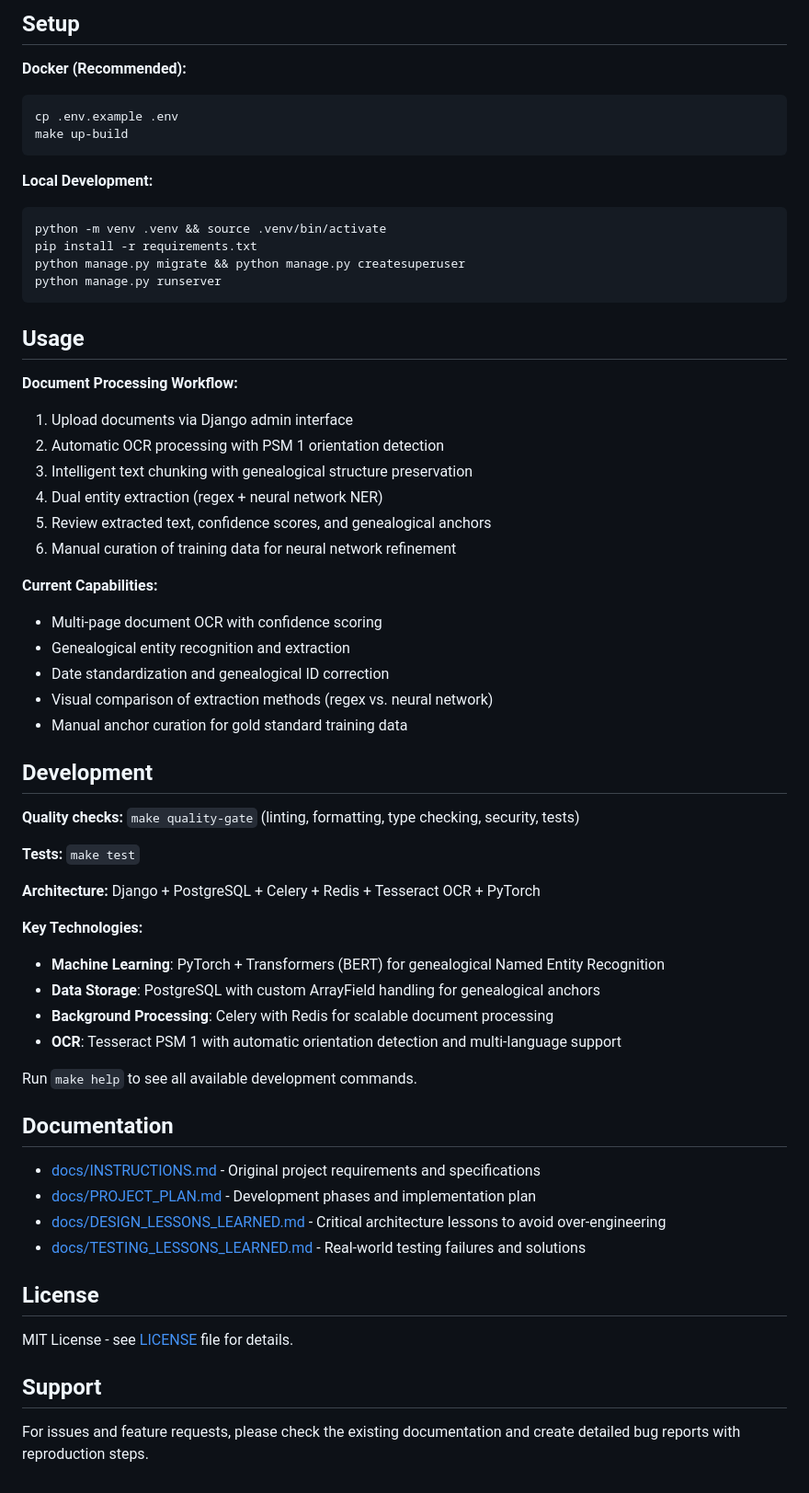
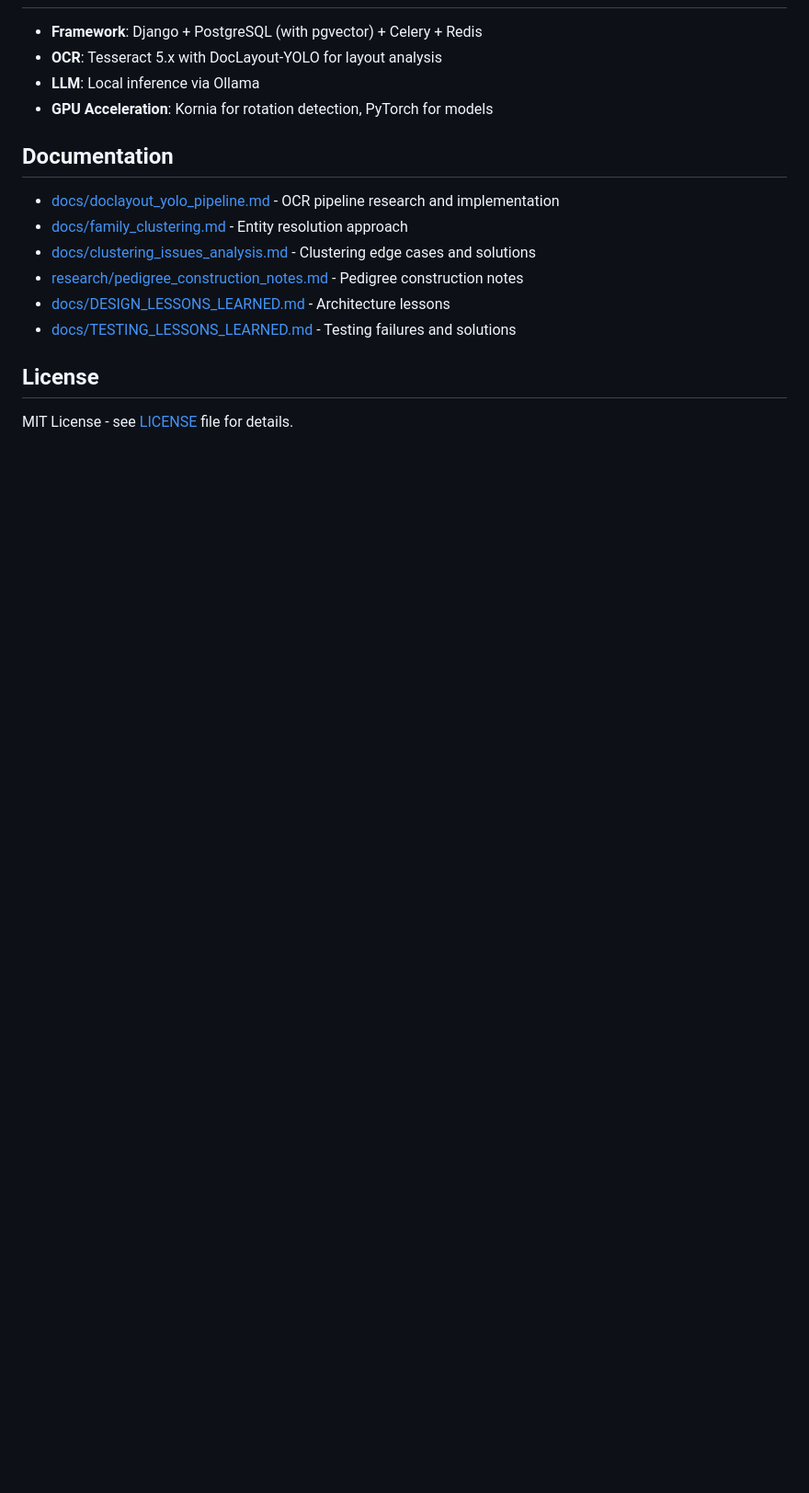
Before and after one commit to evz/ai-genealogy, a Markdown page: README.md, the part around one of its changes. Shown at 92% size. Rendered like a GitHub page; blank space fills up the shorter version.

````diff
--- a/README.md
+++ b/README.md
@@ -69,65 +63,18 @@ The `samples/` directory contains a couple sample pages from a book about my fam
 
-## Setup
-
-**Docker (Recommended):**
-```bash
-cp .env.example .env
-make up-build
-```
-
-**Local Development:**
-```bash
-python -m venv .venv && source .venv/bin/activate
-pip install -r requirements.txt
-python manage.py migrate && python manage.py createsuperuser
-python manage.py runserver
-```
-
-
-## Usage
-
-**Document Processing Workflow:**
-1. Upload documents via Django admin interface
-2. Automatic OCR processing with PSM 1 orientation detection
-3. Intelligent text chunking with genealogical structure preservation
-4. Dual entity extraction (regex + neural network NER)
-5. Review extracted text, confidence scores, and genealogical anchors
-6. Manual curation of training data for neural network refinement
-
-**Current Capabilities:**
-- Multi-page document OCR with confidence scoring
-- Genealogical entity recognition and extraction
-- Date standardization and genealogical ID correction
-- Visual comparison of extraction methods (regex vs. neural network)
-- Manual anchor curation for gold standard training data
-
-## Development
-
-**Quality checks:** `make quality-gate` (linting, formatting, type checking, security, tests)
-
-**Tests:** `make test`
-
-**Architecture:** Django + PostgreSQL + Celery + Redis + Tesseract OCR + PyTorch
-
-**Key Technologies:**
-- **Machine Learning**: PyTorch + Transformers (BERT) for genealogical Named Entity Recognition
-- **Data Storage**: PostgreSQL with custom ArrayField handling for genealogical anchors
-- **Background Processing**: Celery with Redis for scalable document processing
-- **OCR**: Tesseract PSM 1 with automatic orientation detection and multi-language support
-
-Run `make help` to see all available development commands.
+- **Framework**: Django + PostgreSQL (with pgvector) + Celery + Redis
+- **OCR**: Tesseract 5.x with DocLayout-YOLO for layout analysis
+- **LLM**: Local inference via Ollama
+- **GPU Acceleration**: Kornia for rotation detection, PyTorch for models
 
 ## Documentation
 
-- [docs/INSTRUCTIONS.md](docs/INSTRUCTIONS.md) - Original project requirements and specifications
-- [docs/PROJECT_PLAN.md](docs/PROJECT_PLAN.md) - Development phases and implementation plan
-- [docs/DESIGN_LESSONS_LEARNED.md](docs/DESIGN_LESSONS_LEARNED.md) - Critical architecture lessons to avoid over-engineering
-- [docs/TESTING_LESSONS_LEARNED.md](docs/TESTING_LESSONS_LEARNED.md) - Real-world testing failures and solutions
+- [docs/doclayout_yolo_pipeline.md](docs/doclayout_yolo_pipeline.md) - OCR pipeline research and implementation
+- [docs/family_clustering.md](docs/family_clustering.md) - Entity resolution approach
+- [docs/clustering_issues_analysis.md](docs/clustering_issues_analysis.md) - Clustering edge cases and solutions
+- [research/pedigree_construction_notes.md](research/pedigree_construction_notes.md) - Pedigree construction notes
+- [docs/DESIGN_LESSONS_LEARNED.md](docs/DESIGN_LESSONS_LEARNED.md) - Architecture lessons
+- [docs/TESTING_LESSONS_LEARNED.md](docs/TESTING_LESSONS_LEARNED.md) - Testing failures and solutions
 
 ## License
 
 MIT License - see [LICENSE](LICENSE) file for details.
-
-## Support
-
-For issues and feature requests, please check the existing documentation and create detailed bug reports with reproduction steps.
````
Also changed, not shown: other parts of README.md (+34 -40 lines).
